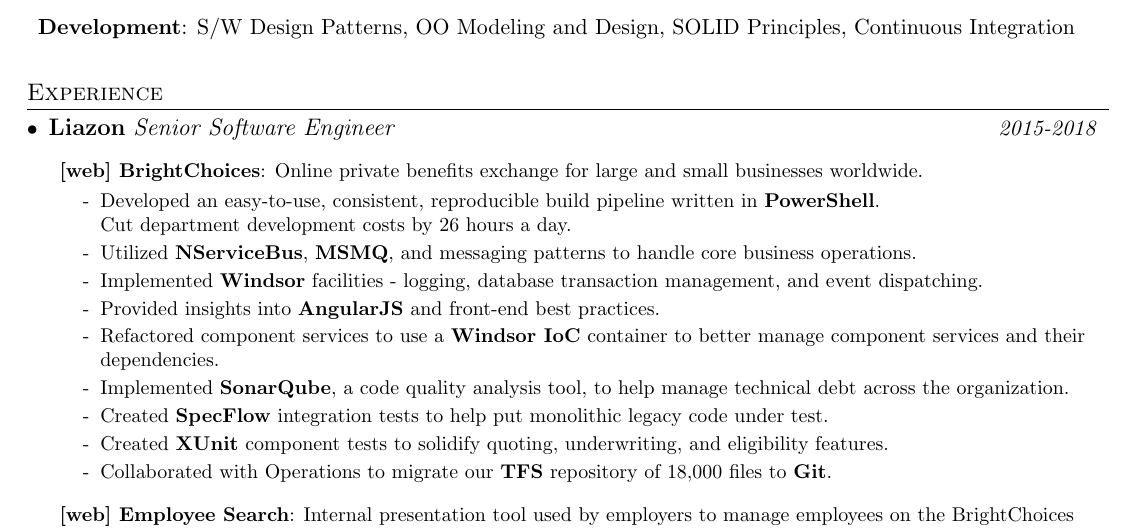
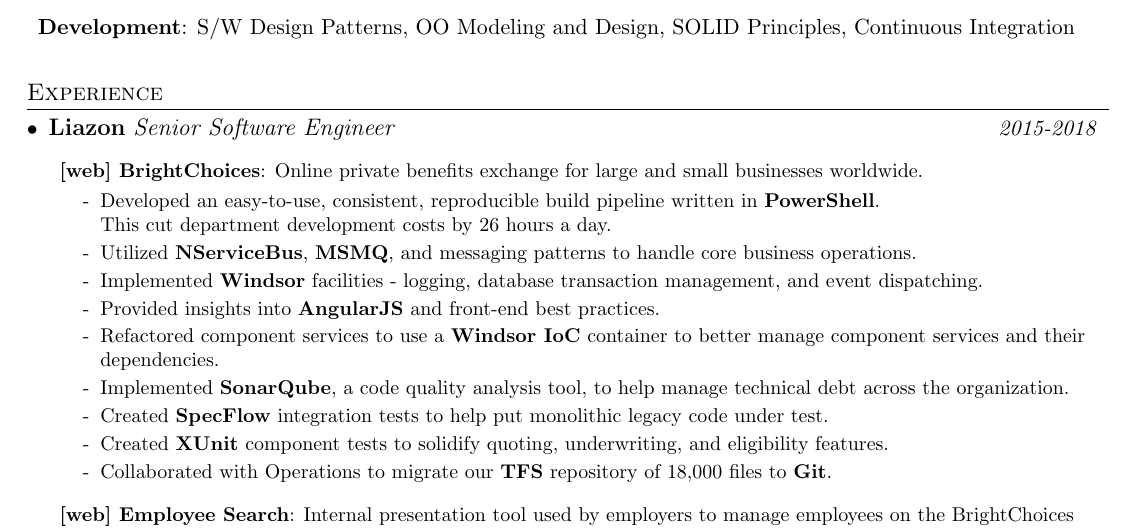
Before and after one commit to Nate-Wilkins/about, a LaTeX CV (resume.tex): part of page 1 of 2, cut so that both start at the same text. Compiled offline with pdfLaTeX.

Commit message:
<f:resume> 'Cut' -> 'This cut'

```diff
--- a/resume.tex
+++ b/resume.tex
@@ -174,7 +174,7 @@
     \rRespListStart
       \rResp {Developed an easy-to-use, consistent, reproducible build
                 pipeline written in \textbf{PowerShell}. \\
-                Cut department development costs by 26 hours a day.}
+                This cut department development costs by 26 hours a day.}
 
       \rResp {Utilized \textbf{NServiceBus}, \textbf{MSMQ}, and messaging
                 patterns to handle core business operations.}
```
